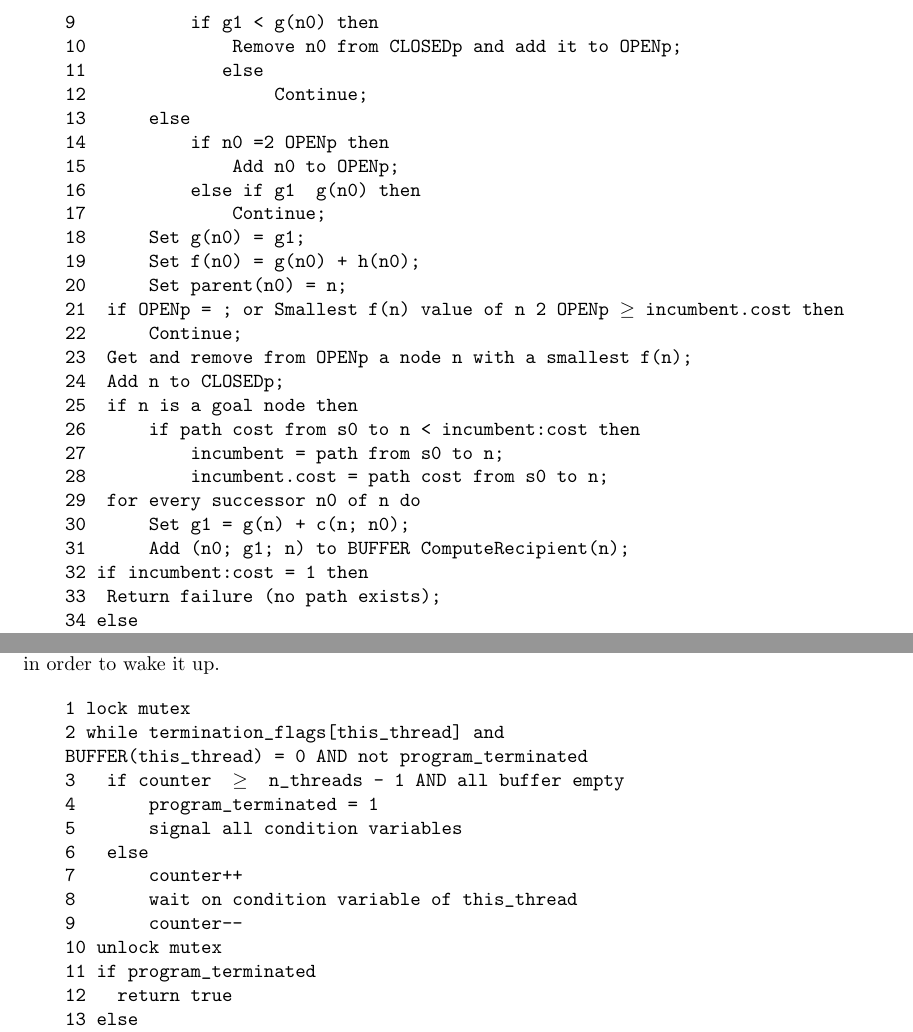
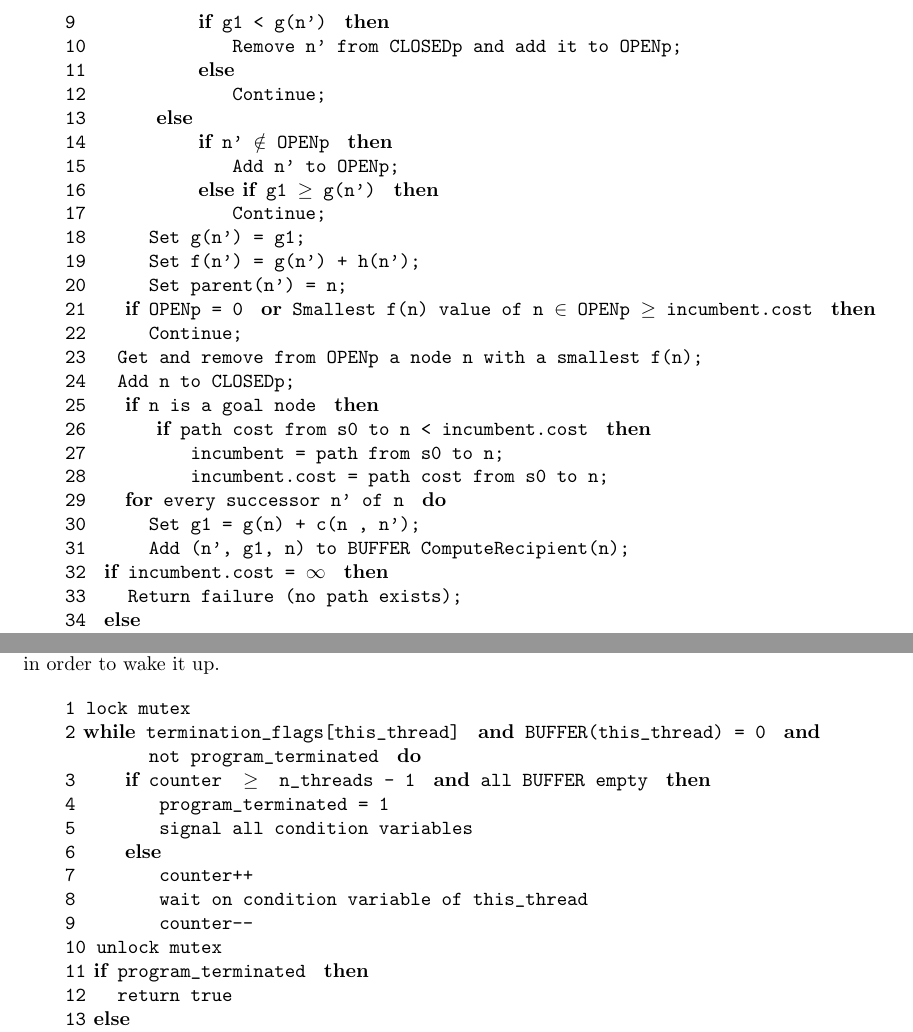
Before and after one commit to Salvo-kun/a-star, a LaTeX document (documentation/main.tex, which reads documentation/sections/parallelism.tex): two parts of pages 5 and 6 of 11, joined at a grey line, cut so that both start at the same text. Compiled offline with pdfLaTeX.

Commit message:
AStar | DOC | AStar slides and pseudo-code fixes

```diff
--- a/documentation/sections/parallelism.tex
+++ b/documentation/sections/parallelism.tex
@@ -67,8 +62,0 @@ Starting from pseudo-code \cite{bibParAstar}
-    9           if g1 < g(n0) then
-    10              Remove n0 from CLOSEDp and add it to OPENp;
-    11             else
-    12                  Continue;
-    13      else
-    14          if n0 =2 OPENp then
-    15              Add n0 to OPENp;
-    16          else if g1  g(n0) then
@@ -75,22 +67,30 @@ Starting from pseudo-code \cite{bibParAstar}
+    9           {\bf if} g1 < g(n') {\bf then}
+    10              Remove n' from CLOSEDp and add it to OPENp;
+    11          {\bf else}
+    12              Continue;
+    13      {\bf else}
+    14          {\bf if} n' \(\notin\) OPENp {\bf then}
+    15              Add n' to OPENp;
+    16          {\bf else if} g1 \(\geq\) g(n') {\bf then}
     17              Continue;
-    18      Set g(n0) = g1;
-    19      Set f(n0) = g(n0) + h(n0);
-    20      Set parent(n0) = n;
-    21  if OPENp = ; or Smallest f(n) value of n 2 OPENp \(\geq\) incumbent.cost then
+    18      Set g(n') = g1;
+    19      Set f(n') = g(n') + h(n');
+    20      Set parent(n') = n;
+    21   {\bf if} OPENp = 0 {\bf or} Smallest f(n) value of n \(\in\) OPENp \(\geq\) incumbent.cost {\bf then}
     22      Continue;
-    23  Get and remove from OPENp a node n with a smallest f(n);
-    24  Add n to CLOSEDp;
-    25  if n is a goal node then
-    26      if path cost from s0 to n < incumbent:cost then
+    23   Get and remove from OPENp a node n with a smallest f(n);
+    24   Add n to CLOSEDp;
+    25   {\bf if} n is a goal node {\bf then}
+    26      {\bf if} path cost from s0 to n < incumbent.cost {\bf then}
     27          incumbent = path from s0 to n;
     28          incumbent.cost = path cost from s0 to n;
-    29  for every successor n0 of n do
-    30      Set g1 = g(n) + c(n; n0);
-    31      Add (n0; g1; n) to BUFFER ComputeRecipient(n);
-    32 if incumbent:cost = 1 then
-    33  Return failure (no path exists);
-    34 else
-    35  Return solution path from s0 to n;
+    29   {\bf for} every successor n' of n {\bf do}
+    30      Set g1 = g(n) + c(n , n');
+    31      Add (n', g1, n) to BUFFER ComputeRecipient(n);
+    32 {\bf if} incumbent.cost = \(\infty\) {\bf then}
+    33    Return failure (no path exists);
+    34 {\bf else}
+    35    Return solution path from s0 to n;
 \end{alltt}
 
 Where
@@ -141,19 +141,19 @@ When a thread sends a message to another one, it signals its condition variable
 
 \begin{alltt}
     1 lock mutex
-    2 while termination_flags[this_thread] and
-    BUFFER(this_thread) = 0 AND not program_terminated
-    3   if counter \( \geq \) n_threads - 1 AND all buffer empty
-    4       program_terminated = 1
-    5       signal all condition variables
-    6   else
-    7       counter++
-    8       wait on condition variable of this_thread
-    9       counter--
+    2{\bf while} termination_flags[this_thread] {\bf and} BUFFER(this_thread) = 0 {\bf and}
+            not program_terminated {\bf do}
+    3    {\bf if} counter \( \geq \) n_threads - 1 {\bf and} all BUFFER empty {\bf then}
+    4        program_terminated = 1
+    5        signal all condition variables
+    6    {\bf else}
+    7        counter++
+    8        wait on condition variable of this_thread
+    9        counter--
     10 unlock mutex
-    11 if program_terminated
+    11{\bf if} program_terminated {\bf then}
     12   return true
-    13 else
+    13{\bf else}
     14   return false
 \end{alltt}
 
```
Also changed, not shown: documentation/main.pdf, documentation/sections/parallelism.tex (50 more changed lines), 1 other file.
